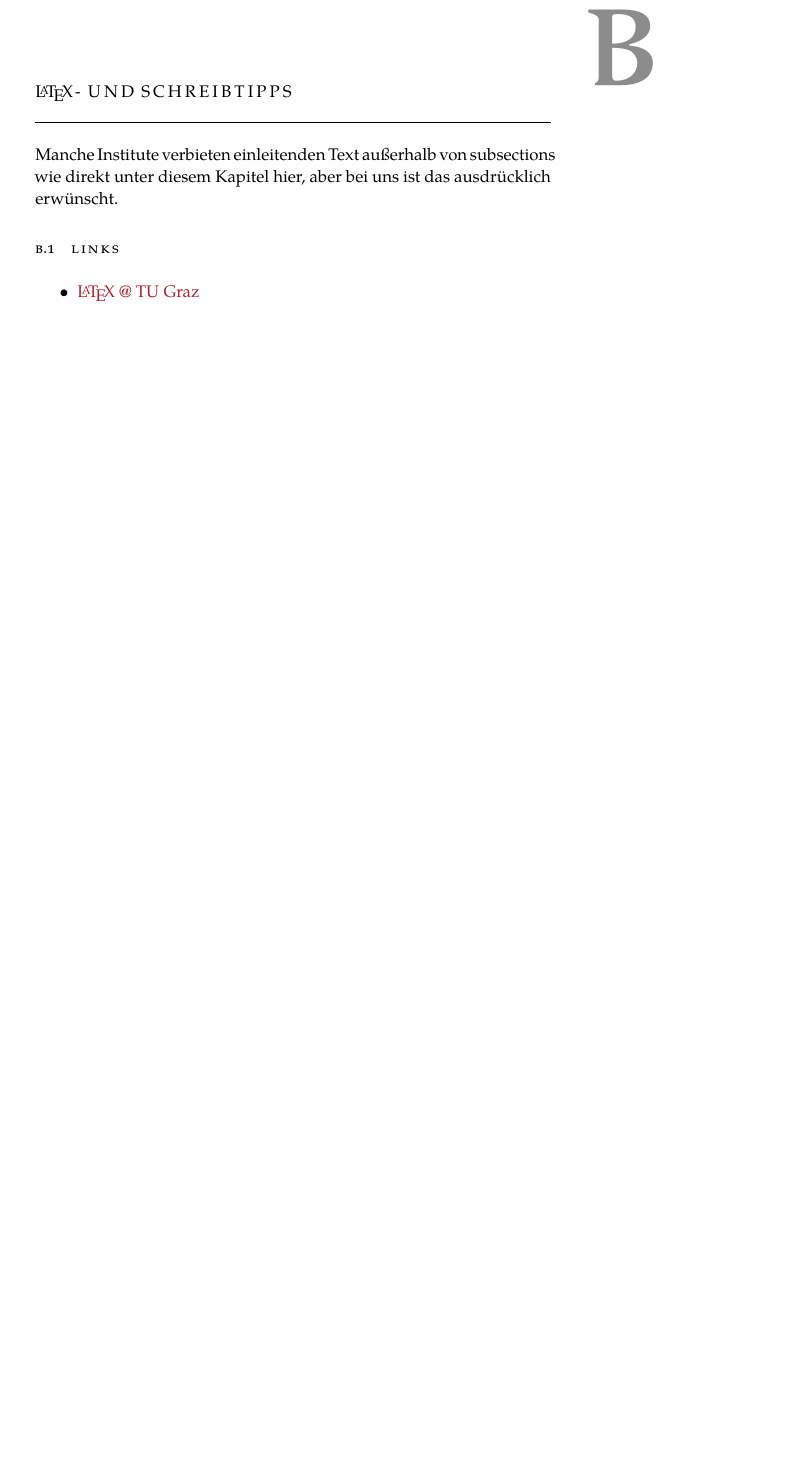
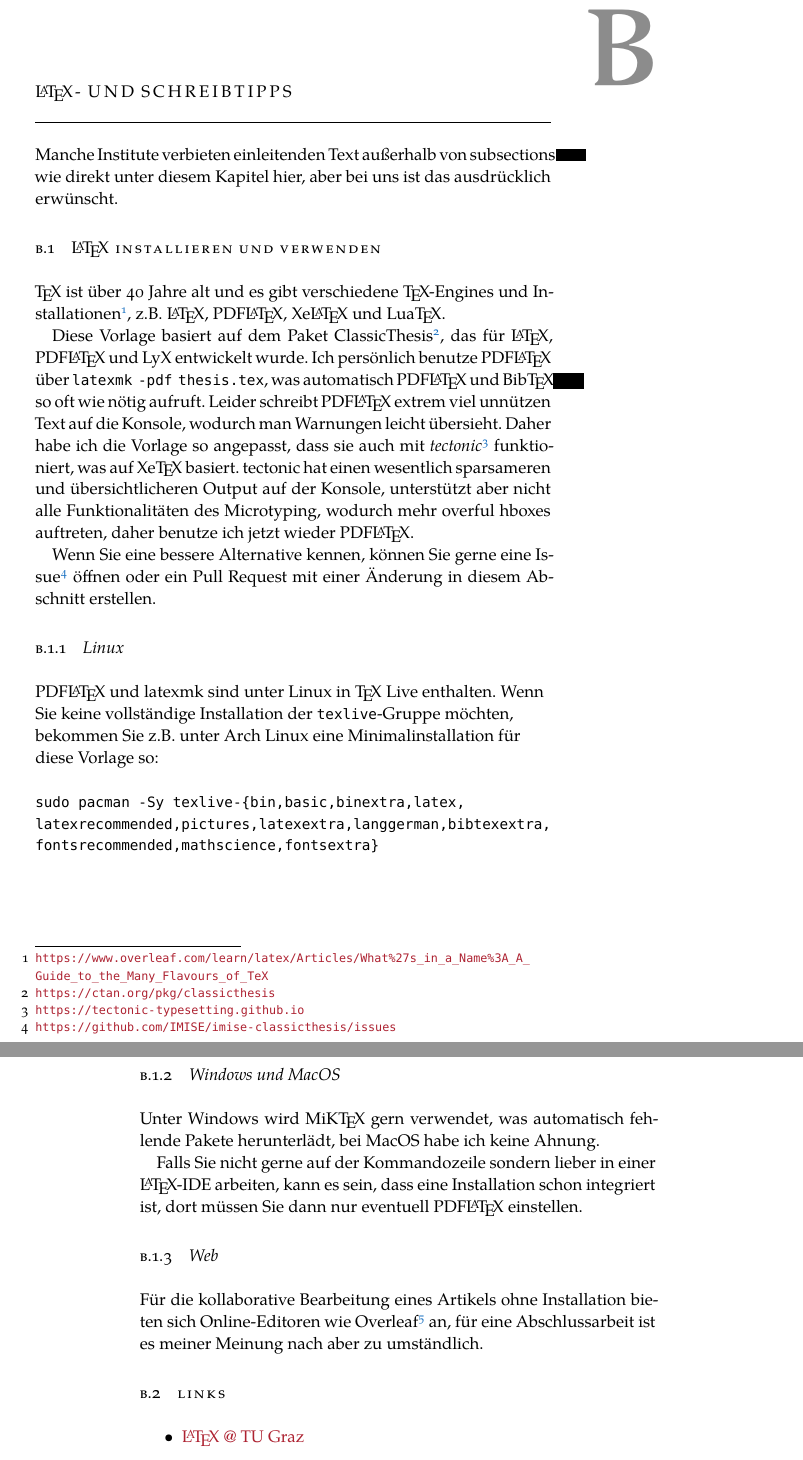
Before and after one commit to IMISE/imise-classicthesis, a LaTeX thesis (thesis.tex, which reads Chapters/LatexTips.tex, classicthesis-config.tex, classicthesis.sty): part of page 37 of 47 before the commit and two parts of pages 37 and 38 of 47 after it, the two joined at a grey line, cut so that both start at the same text, the shorter picture padded with empty space. Compiled offline with XeLaTeX; a missing font is replaced by an installed copy or a similar font.

Commit message:
fix some overfull hboxes and extend tips

```diff
--- a/Chapters/LatexTips.tex
+++ b/Chapters/LatexTips.tex
@@ -1,5 +1,35 @@
 \chapter{\LaTeX{}- und Schreibtipps}
 Manche Institute verbieten einleitenden Text außerhalb von subsections wie direkt unter diesem Kapitel hier, aber bei uns ist das ausdrücklich erwünscht.
+
+\section{\LaTeX{} Installieren und Verwenden}
+\TeX{} ist über 40 Jahre alt und es gibt verschiedene \TeX{}-Engines und Installationen\footnotemark{}, z.B. \LaTeX{}, PDF\LaTeX{}, Xe\LaTeX{} und Lua\TeX{}.
+\footnotetext{\url{https://www.overleaf.com/learn/latex/Articles/What\%27s_in_a_Name\%3A_A_Guide_to_the_Many_Flavours_of_TeX}}
+
+Diese Vorlage basiert auf dem Paket ClassicThesis\footnote{\url{https://ctan.org/pkg/classicthesis}}, das für \LaTeX{}, PDF\LaTeX{} und LyX entwickelt wurde.
+Ich persönlich benutze PDF\LaTeX{} über \texttt{latexmk -pdf thesis.tex}, was automatisch PDF\LaTeX{} und Bib\TeX{} so oft wie nötig aufruft.
+Leider schreibt PDF\LaTeX{} extrem viel unnützen Text auf die Konsole, wodurch man Warnungen leicht übersieht.
+Daher habe ich die Vorlage so angepasst, dass sie auch mit \emph{tectonic}\footnote{\url{https://tectonic-typesetting.github.io}} funktioniert, was auf Xe\TeX{} basiert.
+tectonic hat einen wesentlich sparsameren und übersichtlicheren Output auf der Konsole, unterstützt aber nicht alle Funktionalitäten des Microtyping, wodurch mehr overful hboxes auftreten, daher benutze ich jetzt wieder PDF\LaTeX{}.
+
+Wenn Sie eine bessere Alternative kennen, können Sie gerne eine Issue\footnote{\url{https://github.com/IMISE/imise-classicthesis/issues}} öffnen oder ein Pull Request mit einer Änderung in diesem Abschnitt erstellen.
+
+\subsection{Linux}
+
+PDF\LaTeX{} und latexmk sind unter Linux in \TeX{} Live enthalten.
+Wenn Sie keine vollständige Installation der \texttt{texlive}-Gruppe möchten, bekommen Sie z.B. unter Arch Linux eine Minimalinstallation für diese Vorlage so:\\
+~\\
+{\raggedright\texttt{sudo pacman -Sy texlive-\{bin,basic,binextra,latex,\\%
+latexrecommended,pictures,latexextra,langgerman,bibtexextra,\\%
+fontsrecommended,mathscience,fontsextra\}}}
+
+\subsection{Windows und MacOS}
+
+Unter Windows wird MiK\TeX{} gern verwendet, was automatisch fehlende Pakete herunterlädt, bei MacOS habe ich keine Ahnung.
+
+Falls Sie nicht gerne auf der Kommandozeile sondern lieber in einer \LaTeX{}-IDE arbeiten, kann es sein, dass eine Installation schon integriert ist, dort müssen Sie dann nur eventuell PDF\LaTeX{} einstellen.
+
+\subsection{Web}
+Für die kollaborative Bearbeitung eines Artikels ohne Installation bieten sich Online-Editoren wie Overleaf\footnote{\url{https://www.overleaf.com/}} an, für eine Abschlussarbeit ist es meiner Meinung nach aber zu umständlich.
 
 \section{Links}
 
--- a/classicthesis-config.tex
+++ b/classicthesis-config.tex
@@ -132,9 +131,11 @@
   %\def\bflabel#1{{#1\hfill}}
   \def\bflabel#1{{\acsfont{#1}\hfill}}
   \def\aclabelfont#1{\acsfont{#1}}
-% those Microtype options unsupported by tectonic, you can uncomment if using pdflatex
-%\PassOptionsToPackage{activate={true,nocompatibility},final,tracking=true,kerning=true,spacing=true,factor=1100,stretch=10,shrink=10,final}{microtype}%final-even in draft mode
-\usepackage[]{microtype}
+% limited functionality but works with tectonic
+\PassOptionsToPackage{activate={true,nocompatibility},final,factor=1100,stretch=10,shrink=10}{microtype}%final-even in draft mode
+% use those instead with pdflatex
+%\PassOptionsToPackage{activate={true,nocompatibility},final,tracking=true,kerning=true,spacing=true,factor=1100,stretch=10,shrink=10}{microtype}%final-even in draft mode
+\usepackage{microtype}
 \usepackage{siunitx} % numbers with units
 % ****************************************************************************************************
 %\usepackage{pgfplots} % External TikZ/PGF support (thanks to Andreas Nautsch)
--- a/classicthesis.sty
+++ b/classicthesis.sty
@@ -627,6 +627,7 @@
 \newcommand{\finalVersionString}{\relax}
 \providecommand{\myVersion}{$\!\!$} % w/o classicthesis-config.tex
 \ifthenelse{\boolean{ct@drafting}}{%
+        \setlength{\overfullrule}{20pt} % helps finding overfull hboxes, comment out when finished
 %    \RequirePackage{draftwatermark}%
 %       \SetWatermarkLightness{0.9}
 %           \SetWatermarkScale{.5}
@@ -634,7 +635,7 @@
         \PassOptionsToPackage{draft}{prelim2e}
         \RequirePackage{prelim2e}
         \renewcommand{\PrelimWords}{\relax}
-        \renewcommand{\PrelimText}{\footnotesize[\,\today\ at \thistime\ -- \myVersion\,]}
+        \renewcommand{\PrelimText}{\footnotesize[\,Entwurf \today\ at \thistime\ -- \myVersion\,]}
 }{\renewcommand{\finalVersionString}{\emph{Final Version} as of \today\ (\myVersion).}}
 
 % ********************************************************************
```
Also changed, not shown: Chapters/1Introduction.tex (+3 -3 lines), Chapters/GitTips.tex (+6 -5 lines), Chapters/PrintTips.tex (+2 -1 lines), FrontBackmatter/Declaration.tex (+2 -2 lines), Chapters/LatexTips.tex (2 more changed lines), classicthesis-config.tex (1 more changed lines).
